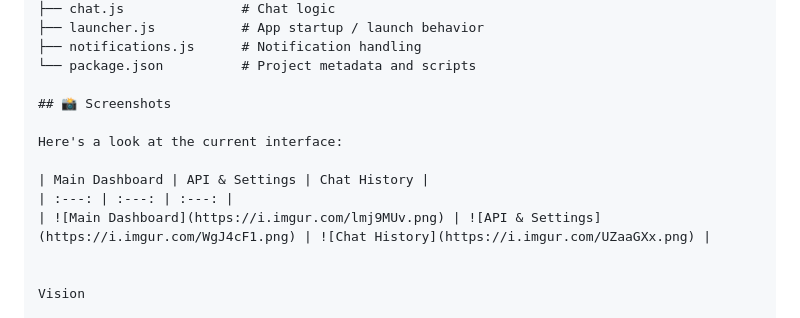
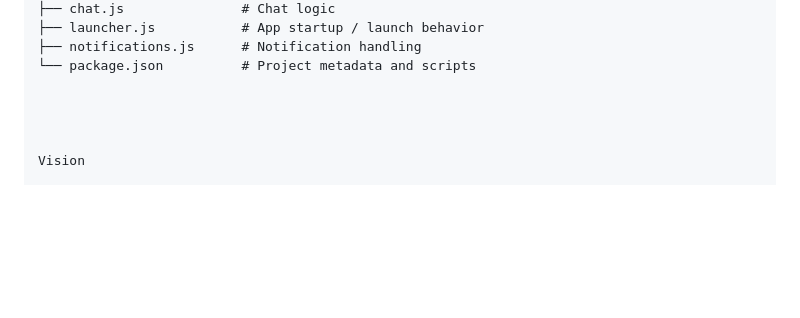
Before and after one commit to mdbahr74/OpenClaw-Hub, a Markdown page: README.md, the part around the change. GitHub-like rendering; blank space fills up the shorter version.

Commit message:
Remove screenshots from README
Removed screenshots section from README.

```diff
--- a/README.md
+++ b/README.md
@@ -96,13 +96,7 @@ OpenClaw-Hub/
 ├── notifications.js      # Notification handling
 └── package.json          # Project metadata and scripts
 
-## 📸 Screenshots
 
-Here's a look at the current interface:
-
-| Main Dashboard | API & Settings | Chat History |
-| :---: | :---: | :---: |
-| ![Main Dashboard](https://i.imgur.com/lmj9MUv.png) | ![API & Settings](https://i.imgur.com/WgJ4cF1.png) | ![Chat History](https://i.imgur.com/UZaaGXx.png) |
 
 
 Vision
```
